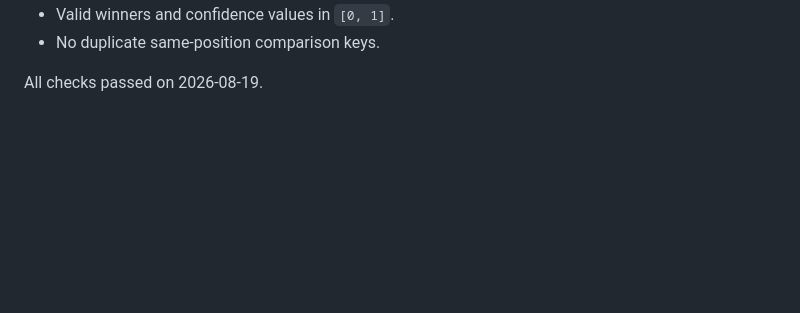
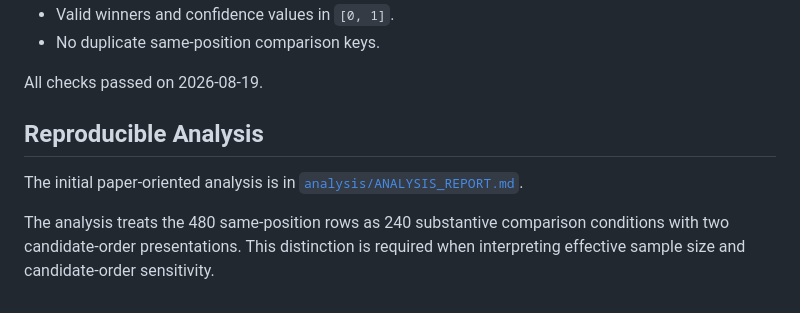
Before and after one commit to bhuvan-shingade20/llm-benchmarking, a Markdown page: data/mentor_curated_2026-08-19/README.md, the part around the change. GitHub-like rendering; blank space fills up the shorter version.

Commit message:
Add initial curated dataset analysis

```diff
--- a/data/mentor_curated_2026-08-19/README.md
+++ b/data/mentor_curated_2026-08-19/README.md
@@ -125,3 +125,9 @@ The files were checked for:
 - No duplicate same-position comparison keys.
 
 All checks passed on 2026-08-19.
+
+## Reproducible Analysis
+
+The initial paper-oriented analysis is in [`analysis/ANALYSIS_REPORT.md`](analysis/ANALYSIS_REPORT.md).
+
+The analysis treats the 480 same-position rows as 240 substantive comparison conditions with two candidate-order presentations. This distinction is required when interpreting effective sample size and candidate-order sensitivity.
```
Also changed, not shown: 1 other file.
